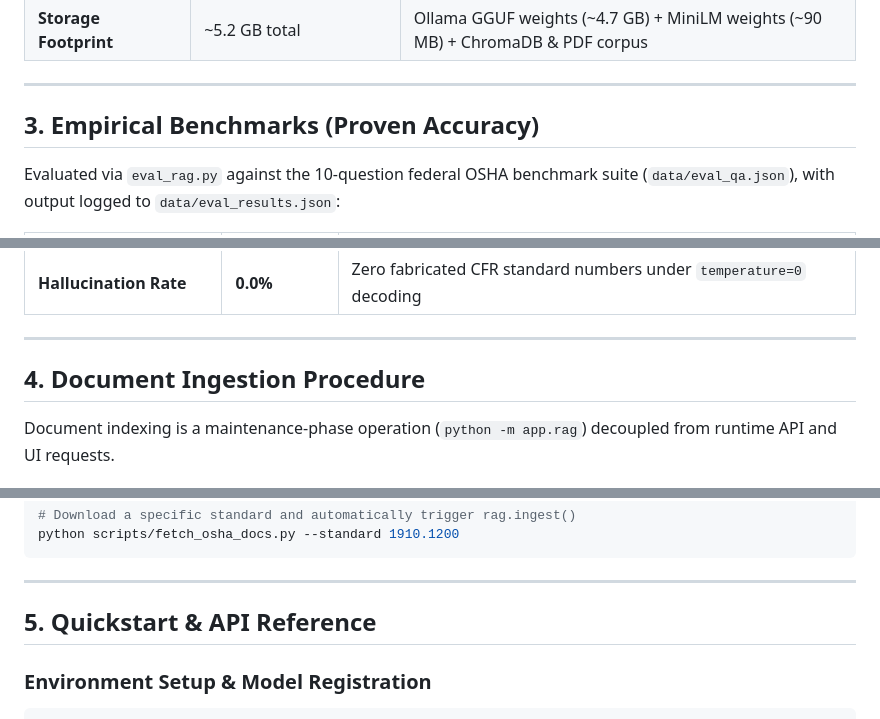
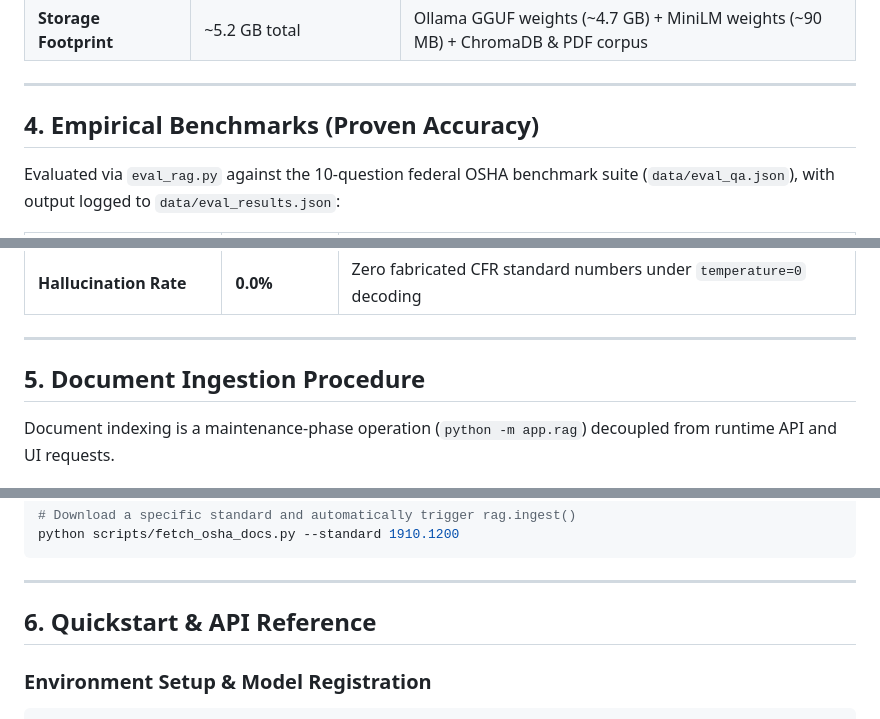
Before and after one commit to imran2k/sentinelcfr, a Markdown page: README.md, 3 parts joined by grey strips. Drawn GitHub-style.

````diff
--- a/README.md
+++ b/README.md
@@ -55,7 +70,7 @@ Validated on a standard single-GPU workstation configuration:
 
 ---
 
-## 3. Empirical Benchmarks (Proven Accuracy)
+## 4. Empirical Benchmarks (Proven Accuracy)
 
 Evaluated via `eval_rag.py` against the 10-question federal OSHA benchmark suite (`data/eval_qa.json`), with output logged to `data/eval_results.json`:
 
@@ -67,7 +82,7 @@ Evaluated via `eval_rag.py` against the 10-question federal OSHA benchmark suite
 
 ---
 
-## 4. Document Ingestion Procedure
+## 5. Document Ingestion Procedure
 
 Document indexing is a maintenance-phase operation (`python -m app.rag`) decoupled from runtime API and UI requests.
 
@@ -91,7 +106,7 @@ python scripts/fetch_osha_docs.py --standard 1910.1200
 
 ---
 
-## 5. Quickstart & API Reference
+## 6. Quickstart & API Reference
 
 ### Environment Setup & Model Registration
 ```powershell
````
Also changed, not shown: other parts of README.md (+16 -1 lines), docs/assets/ui_incident_report.png (added), docs/assets/ui_rulebook.png (added), 1 other file.
